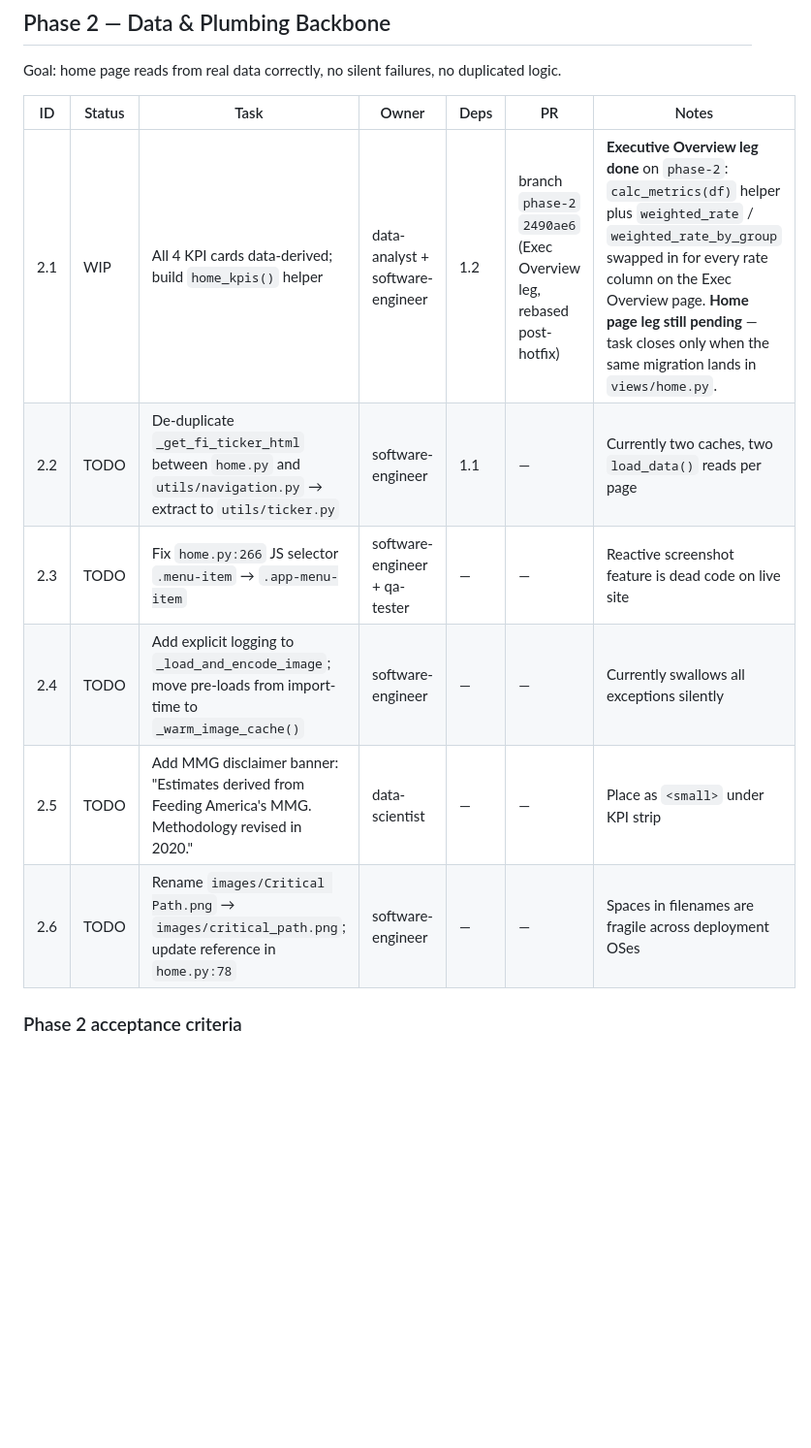
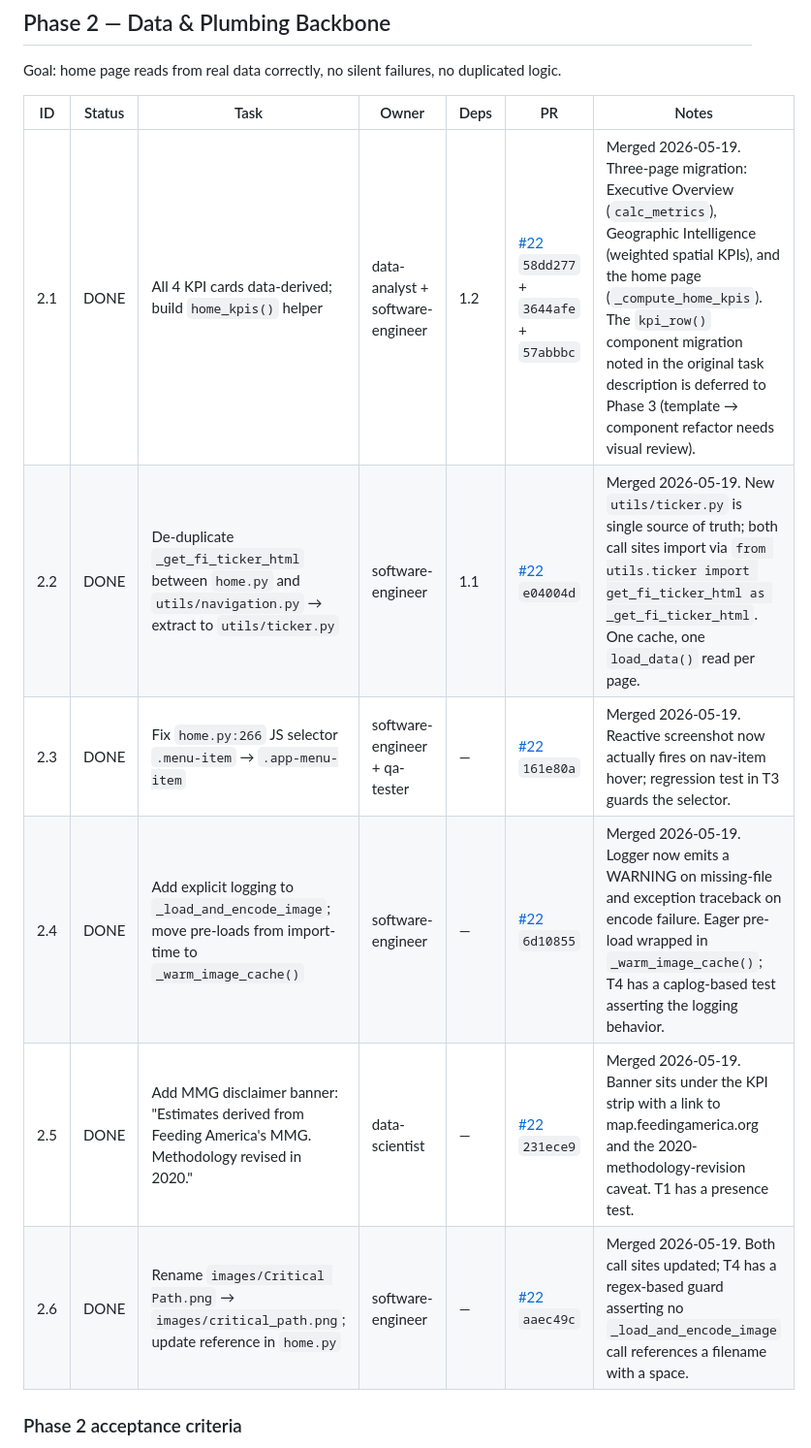
Before and after one commit to LinusConradM/feeding_america, a Markdown page: Project Documents/HOME_REDESIGN_TASK_TRACKER.md, the part around one of its changes. Shown at 97% size. Drawn GitHub-style; blank space fills up the shorter version.

```diff
--- a/Project Documents/HOME_REDESIGN_TASK_TRACKER.md
+++ b/Project Documents/HOME_REDESIGN_TASK_TRACKER.md
@@ -114,12 +113,12 @@ Goal: home page reads from real data correctly, no silent failures, no duplicate
 
 | ID | Status | Task | Owner | Deps | PR | Notes |
 |----|--------|------|-------|------|-----|-------|
-| 2.1 | WIP | All 4 KPI cards data-derived; build `home_kpis()` helper | data-analyst + software-engineer | 1.2 | branch `phase-2` `2490ae6` (Exec Overview leg, rebased post-hotfix) | **Executive Overview leg done** on `phase-2`: `calc_metrics(df)` helper plus `weighted_rate` / `weighted_rate_by_group` swapped in for every rate column on the Exec Overview page. **Home page leg still pending** — task closes only when the same migration lands in `views/home.py`. |
-| 2.2 | TODO | De-duplicate `_get_fi_ticker_html` between `home.py` and `utils/navigation.py` → extract to `utils/ticker.py` | software-engineer | 1.1 | — | Currently two caches, two `load_data()` reads per page |
-| 2.3 | TODO | Fix `home.py:266` JS selector `.menu-item` → `.app-menu-item` | software-engineer + qa-tester | — | — | Reactive screenshot feature is dead code on live site |
-| 2.4 | TODO | Add explicit logging to `_load_and_encode_image`; move pre-loads from import-time to `_warm_image_cache()` | software-engineer | — | — | Currently swallows all exceptions silently |
-| 2.5 | TODO | Add MMG disclaimer banner: "Estimates derived from Feeding America's MMG. Methodology revised in 2020." | data-scientist | — | — | Place as `<small>` under KPI strip |
-| 2.6 | TODO | Rename `images/Critical Path.png` → `images/critical_path.png`; update reference in `home.py:78` | software-engineer | — | — | Spaces in filenames are fragile across deployment OSes |
+| 2.1 | DONE | All 4 KPI cards data-derived; build `home_kpis()` helper | data-analyst + software-engineer | 1.2 | [#22](https://github.com/LinusConradM/feeding_america/pull/22) `58dd277` + `3644afe` + `57abbbc` | Merged 2026-05-19. Three-page migration: Executive Overview (`calc_metrics`), Geographic Intelligence (weighted spatial KPIs), and the home page (`_compute_home_kpis`). The `kpi_row()` component migration noted in the original task description is deferred to Phase 3 (template → component refactor needs visual review). |
+| 2.2 | DONE | De-duplicate `_get_fi_ticker_html` between `home.py` and `utils/navigation.py` → extract to `utils/ticker.py` | software-engineer | 1.1 | [#22](https://github.com/LinusConradM/feeding_america/pull/22) `e04004d` | Merged 2026-05-19. New `utils/ticker.py` is single source of truth; both call sites import via `from utils.ticker import get_fi_ticker_html as _get_fi_ticker_html`. One cache, one `load_data()` read per page. |
+| 2.3 | DONE | Fix `home.py:266` JS selector `.menu-item` → `.app-menu-item` | software-engineer + qa-tester | — | [#22](https://github.com/LinusConradM/feeding_america/pull/22) `161e80a` | Merged 2026-05-19. Reactive screenshot now actually fires on nav-item hover; regression test in T3 guards the selector. |
+| 2.4 | DONE | Add explicit logging to `_load_and_encode_image`; move pre-loads from import-time to `_warm_image_cache()` | software-engineer | — | [#22](https://github.com/LinusConradM/feeding_america/pull/22) `6d10855` | Merged 2026-05-19. Logger now emits a WARNING on missing-file and exception traceback on encode failure. Eager pre-load wrapped in `_warm_image_cache()`; T4 has a caplog-based test asserting the logging behavior. |
+| 2.5 | DONE | Add MMG disclaimer banner: "Estimates derived from Feeding America's MMG. Methodology revised in 2020." | data-scientist | — | [#22](https://github.com/LinusConradM/feeding_america/pull/22) `231ece9` | Merged 2026-05-19. Banner sits under the KPI strip with a link to map.feedingamerica.org and the 2020-methodology-revision caveat. T1 has a presence test. |
+| 2.6 | DONE | Rename `images/Critical Path.png` → `images/critical_path.png`; update reference in `home.py` | software-engineer | — | [#22](https://github.com/LinusConradM/feeding_america/pull/22) `aaec49c` | Merged 2026-05-19. Both call sites updated; T4 has a regex-based guard asserting no `_load_and_encode_image` call references a filename with a space. |
 
 ### Phase 2 acceptance criteria
 
```
Also changed, not shown: other parts of Project Documents/HOME_REDESIGN_TASK_TRACKER.md (+18 -19 lines).
